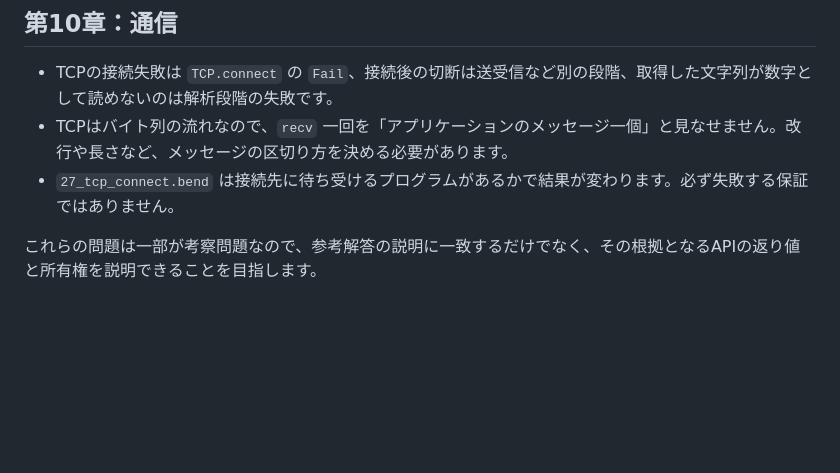
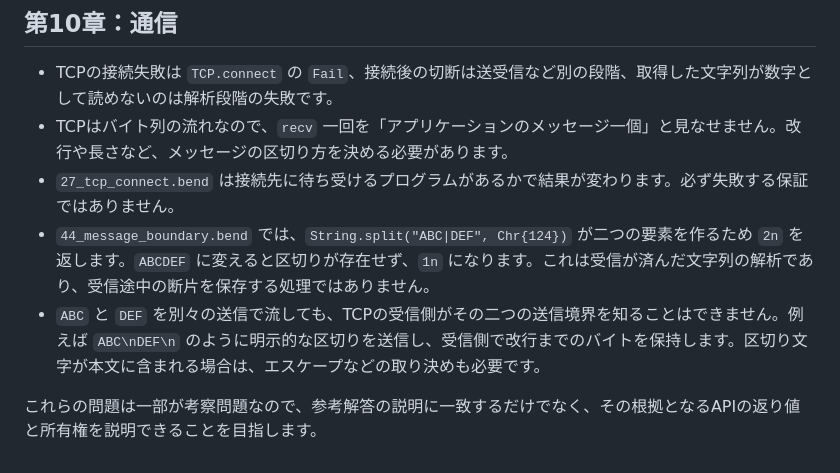
Before and after one commit to Nasu726/bend2-intro-with-life, a Markdown page: intermediate/solutions/05_10_io_exercises.md, the part around the change. GitHub-like rendering; blank space fills up the shorter version.

Commit message:
docs(intermediate): add answers for TCP framing hands-on questions

```diff
--- a/intermediate/solutions/05_10_io_exercises.md
+++ b/intermediate/solutions/05_10_io_exercises.md
@@ -37,5 +37,7 @@
 - TCPの接続失敗は `TCP.connect` の `Fail`、接続後の切断は送受信など別の段階、取得した文字列が数字として読めないのは解析段階の失敗です。
 - TCPはバイト列の流れなので、`recv` 一回を「アプリケーションのメッセージ一個」と見なせません。改行や長さなど、メッセージの区切り方を決める必要があります。
 - `27_tcp_connect.bend` は接続先に待ち受けるプログラムがあるかで結果が変わります。必ず失敗する保証ではありません。
+- `44_message_boundary.bend` では、`String.split("ABC|DEF", Chr{124})` が二つの要素を作るため `2n` を返します。`ABCDEF` に変えると区切りが存在せず、`1n` になります。これは受信が済んだ文字列の解析であり、受信途中の断片を保存する処理ではありません。
+- `ABC` と `DEF` を別々の送信で流しても、TCPの受信側がその二つの送信境界を知ることはできません。例えば `ABC\nDEF\n` のように明示的な区切りを送信し、受信側で改行までのバイトを保持します。区切り文字が本文に含まれる場合は、エスケープなどの取り決めも必要です。
 
 これらの問題は一部が考察問題なので、参考解答の説明に一致するだけでなく、その根拠となるAPIの返り値と所有権を説明できることを目指します。
```
